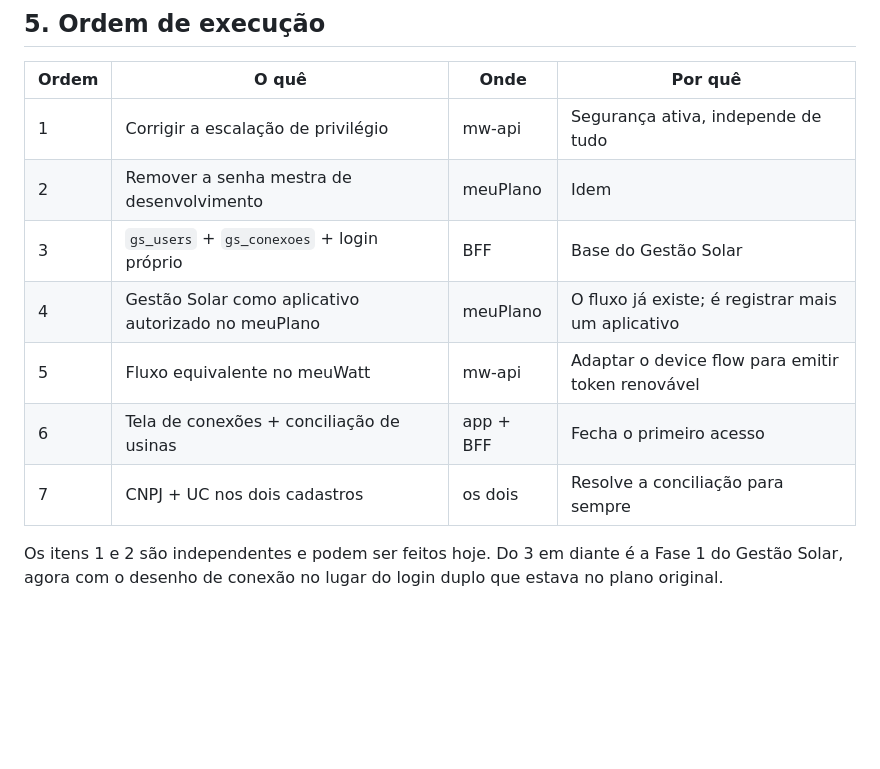
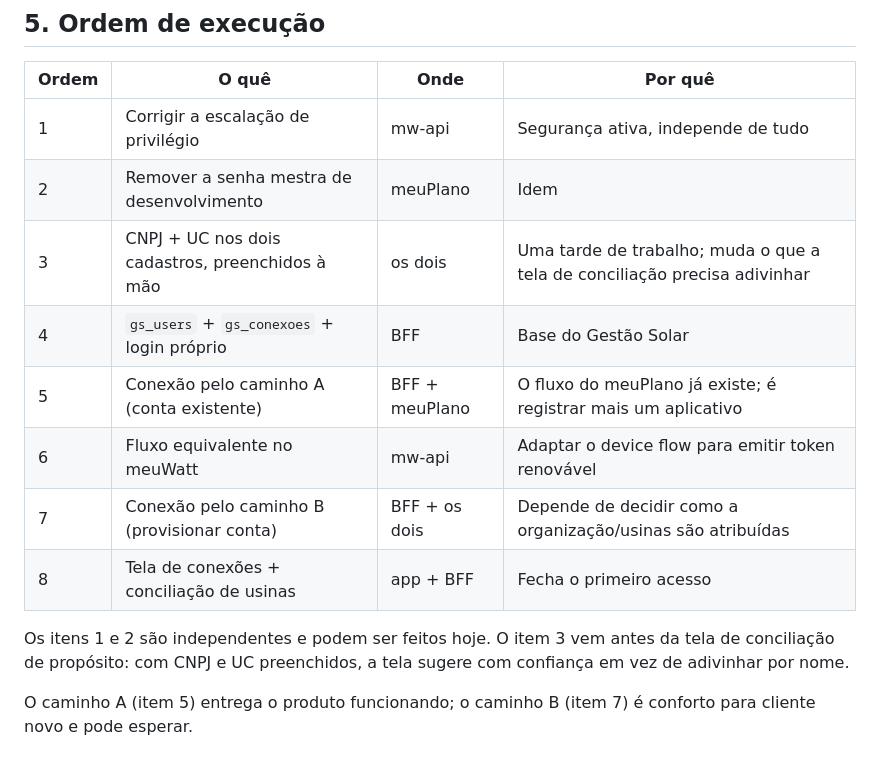
Before and after one commit to plataforma-meuwatt/Gestao-Solar, a Markdown page: docs/DECISAO_IDENTIDADE.md, the part around one of its changes. Drawn GitHub-style; blank space fills up the shorter version.

```diff
--- a/docs/DECISAO_IDENTIDADE.md
+++ b/docs/DECISAO_IDENTIDADE.md
@@ -215,12 +255,16 @@ autorizando do seu jeito; o Gestão Solar apenas se conecta aos dois.
 |---|---|---|---|
 | 1 | Corrigir a escalação de privilégio | mw-api | Segurança ativa, independe de tudo |
 | 2 | Remover a senha mestra de desenvolvimento | meuPlano | Idem |
-| 3 | `gs_users` + `gs_conexoes` + login próprio | BFF | Base do Gestão Solar |
-| 4 | Gestão Solar como aplicativo autorizado no meuPlano | meuPlano | O fluxo já existe; é registrar mais um aplicativo |
-| 5 | Fluxo equivalente no meuWatt | mw-api | Adaptar o device flow para emitir token renovável |
-| 6 | Tela de conexões + conciliação de usinas | app + BFF | Fecha o primeiro acesso |
-| 7 | CNPJ + UC nos dois cadastros | os dois | Resolve a conciliação para sempre |
+| 3 | CNPJ + UC nos dois cadastros, preenchidos à mão | os dois | Uma tarde de trabalho; muda o que a tela de conciliação precisa adivinhar |
+| 4 | `gs_users` + `gs_conexoes` + login próprio | BFF | Base do Gestão Solar |
+| 5 | Conexão pelo caminho A (conta existente) | BFF + meuPlano | O fluxo do meuPlano já existe; é registrar mais um aplicativo |
+| 6 | Fluxo equivalente no meuWatt | mw-api | Adaptar o device flow para emitir token renovável |
+| 7 | Conexão pelo caminho B (provisionar conta) | BFF + os dois | Depende de decidir como a organização/usinas são atribuídas |
+| 8 | Tela de conexões + conciliação de usinas | app + BFF | Fecha o primeiro acesso |
 
-Os itens 1 e 2 são independentes e podem ser feitos hoje. Do 3 em diante é a Fase 1 do
-Gestão Solar, agora com o desenho de conexão no lugar do login duplo que estava no plano
-original.
+Os itens 1 e 2 são independentes e podem ser feitos hoje. O item 3 vem antes da tela de
+conciliação de propósito: com CNPJ e UC preenchidos, a tela sugere com confiança em vez de
+adivinhar por nome.
+
+O caminho A (item 5) entrega o produto funcionando; o caminho B (item 7) é conforto para
+cliente novo e pode esperar.
```
Also changed, not shown: other parts of docs/DECISAO_IDENTIDADE.md (+48 -8 lines).
